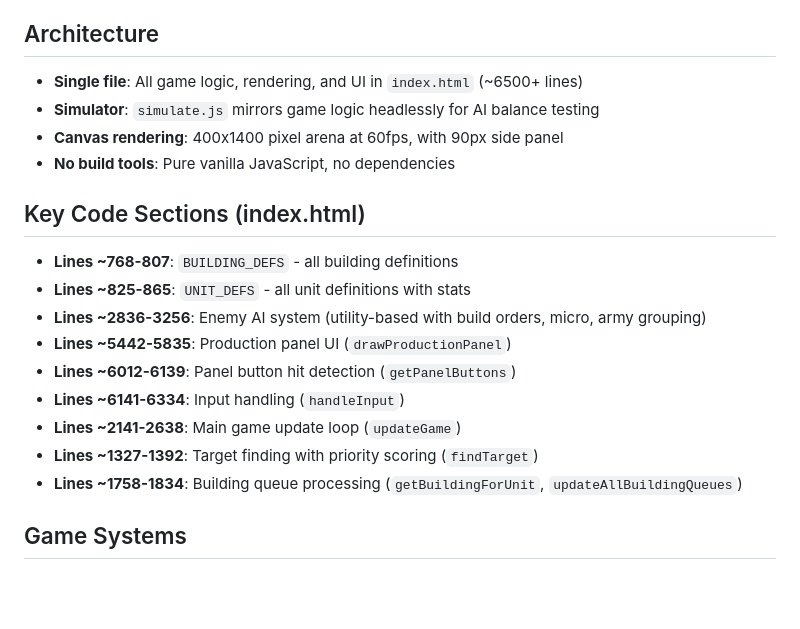
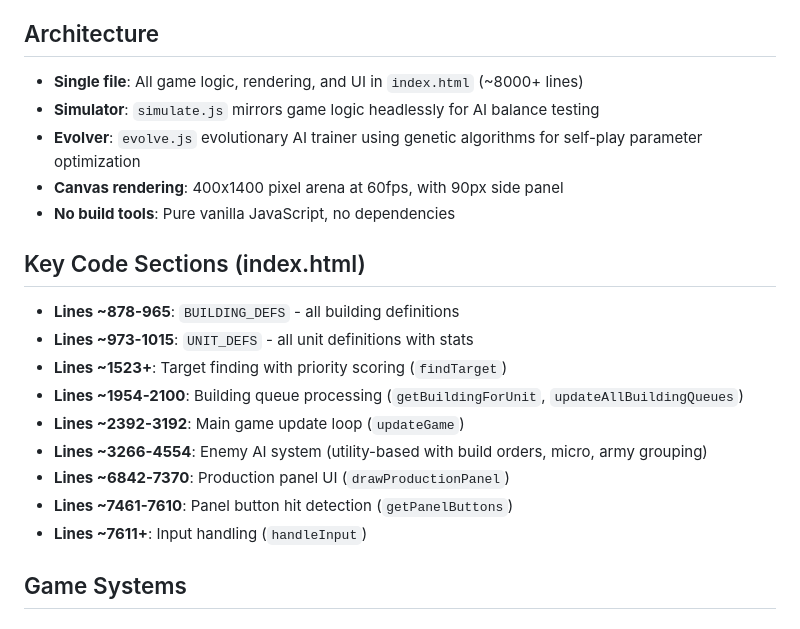
Before and after one commit to HenrySHYUSocks/Game, a Markdown page: CLAUDE.md, the part around the change. GitHub-like rendering; blank space fills up the shorter version.

Commit message:
Update CLAUDE.md with accurate line numbers and add evolve.js
Line references were outdated (~6500 lines, old offsets) after index.html
grew to 8000+ lines. Updated all key code section line numbers to match
current source. Added evolve.js to the architecture section.

https://claude.ai/code/session_01VbYZDfozWmah7x8LTRNYkn

```diff
--- a/CLAUDE.md
+++ b/CLAUDE.md
@@ -4,21 +4,22 @@
 Single-file HTML5 canvas game (`index.html`) implementing a StarCraft 2-inspired RTS with three factions (Terran, Protoss, Zerg), resource management, tech trees, and AI opponents across three difficulty levels.
 
 ## Architecture
-- **Single file**: All game logic, rendering, and UI in `index.html` (~6500+ lines)
+- **Single file**: All game logic, rendering, and UI in `index.html` (~8000+ lines)
 - **Simulator**: `simulate.js` mirrors game logic headlessly for AI balance testing
+- **Evolver**: `evolve.js` evolutionary AI trainer using genetic algorithms for self-play parameter optimization
 - **Canvas rendering**: 400x1400 pixel arena at 60fps, with 90px side panel
 - **No build tools**: Pure vanilla JavaScript, no dependencies
 
 ## Key Code Sections (index.html)
-- **Lines ~768-807**: `BUILDING_DEFS` - all building definitions
-- **Lines ~825-865**: `UNIT_DEFS` - all unit definitions with stats
-- **Lines ~2836-3256**: Enemy AI system (utility-based with build orders, micro, army grouping)
-- **Lines ~5442-5835**: Production panel UI (`drawProductionPanel`)
-- **Lines ~6012-6139**: Panel button hit detection (`getPanelButtons`)
-- **Lines ~6141-6334**: Input handling (`handleInput`)
-- **Lines ~2141-2638**: Main game update loop (`updateGame`)
-- **Lines ~1327-1392**: Target finding with priority scoring (`findTarget`)
-- **Lines ~1758-1834**: Building queue processing (`getBuildingForUnit`, `updateAllBuildingQueues`)
+- **Lines ~878-965**: `BUILDING_DEFS` - all building definitions
+- **Lines ~973-1015**: `UNIT_DEFS` - all unit definitions with stats
+- **Lines ~1523+**: Target finding with priority scoring (`findTarget`)
+- **Lines ~1954-2100**: Building queue processing (`getBuildingForUnit`, `updateAllBuildingQueues`)
+- **Lines ~2392-3192**: Main game update loop (`updateGame`)
+- **Lines ~3266-4554**: Enemy AI system (utility-based with build orders, micro, army grouping)
+- **Lines ~6842-7370**: Production panel UI (`drawProductionPanel`)
+- **Lines ~7461-7610**: Panel button hit detection (`getPanelButtons`)
+- **Lines ~7611+**: Input handling (`handleInput`)
 
 ## Game Systems
 
```
